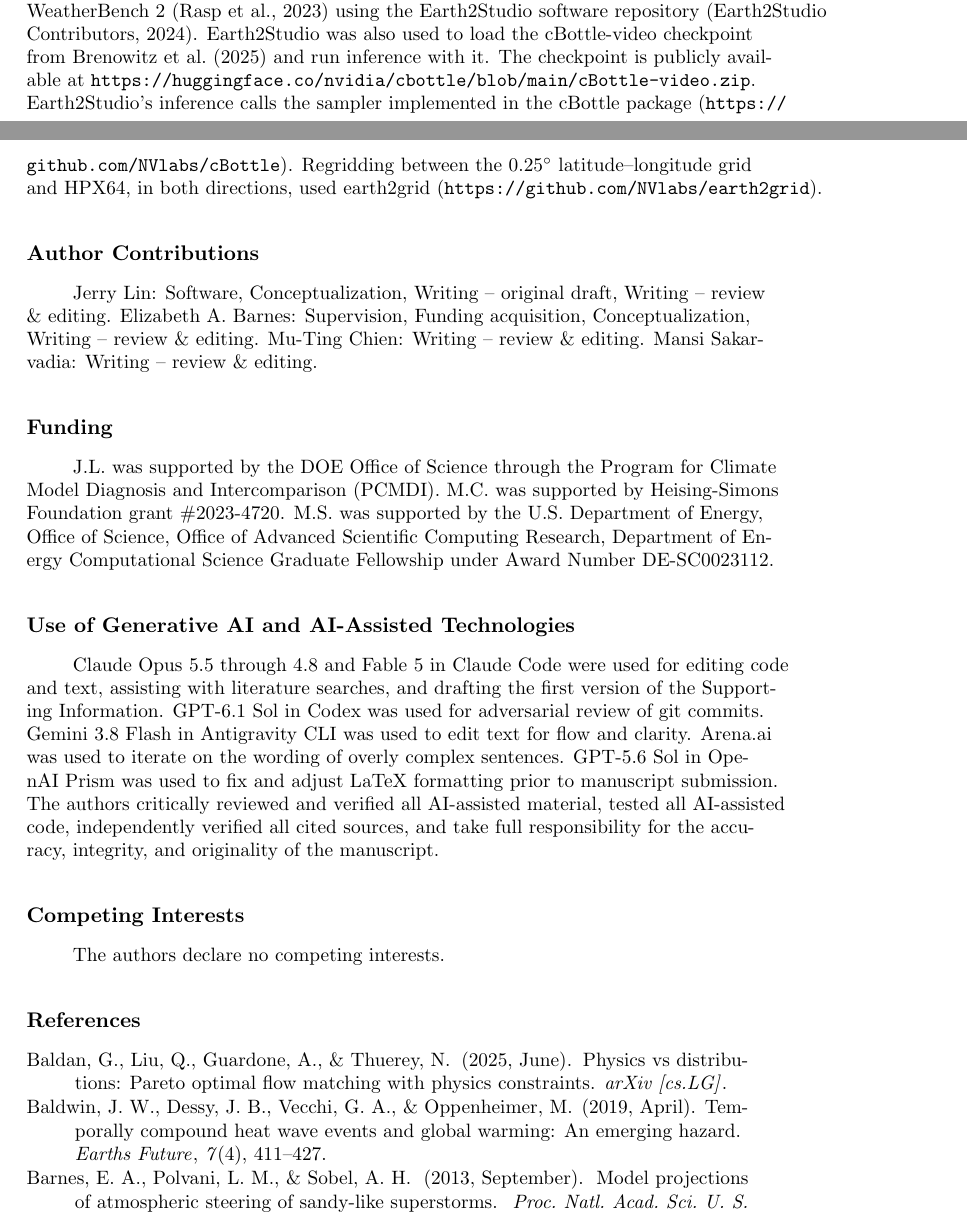
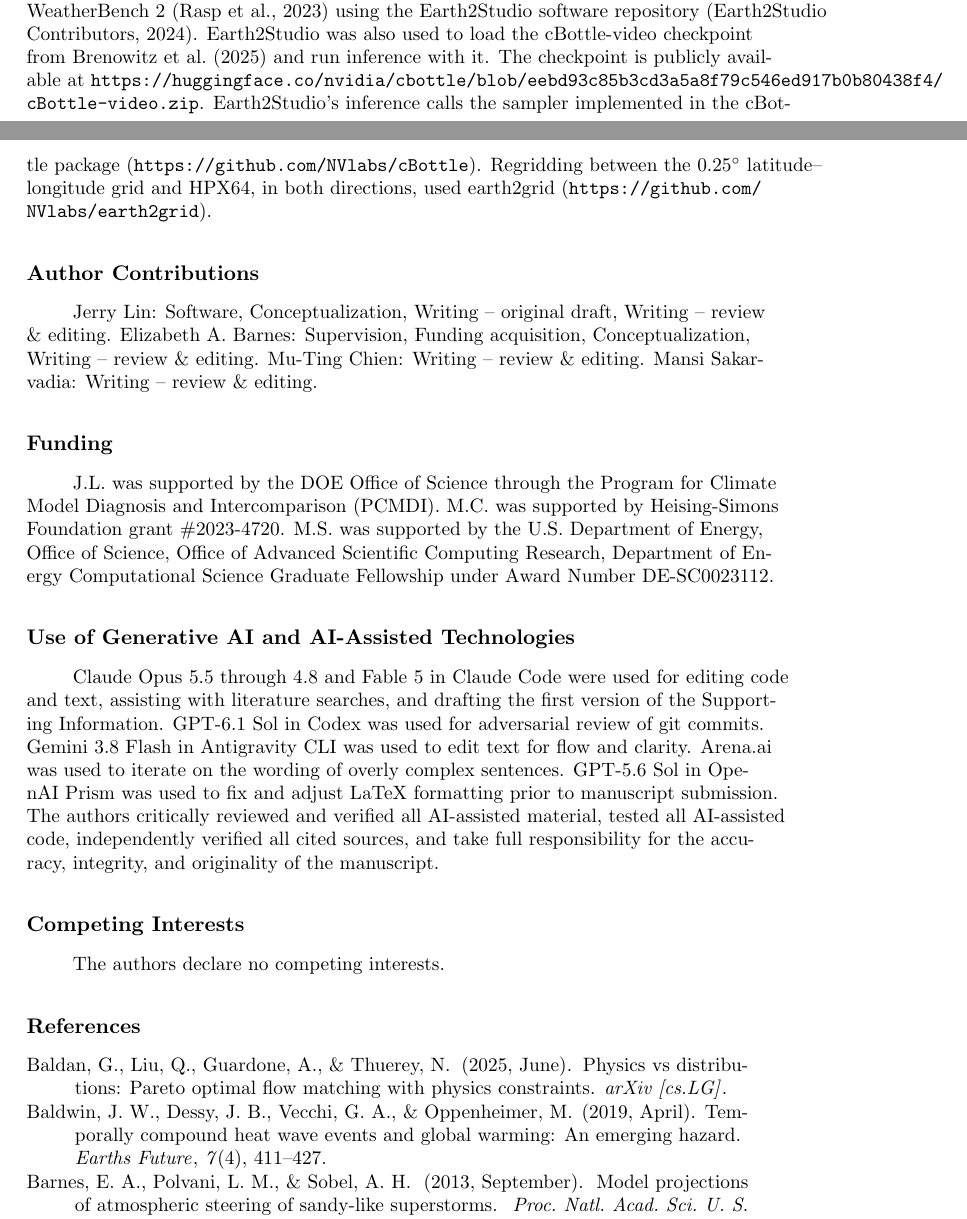
Before and after one commit to jerrylin96/rewinding-the-extremes, a LaTeX document (paper/extremes-on-rewind/main.tex): two parts of pages 18 and 19 of 42, joined at a grey line, cut so that both start at the same text. Compiled offline with pdfLaTeX.

Commit message:
extremes-on-rewind: link the cBottle-video checkpoint at the pinned revision
The Data and Code Availability link pointed at the main branch of
nvidia/cbottle, which NVIDIA has moved since. Link the revision that
earth2studio/models/px/cbottle_video.py loads instead.
cBottle-video.zip is byte-identical at every revision of that repo
(sha256 405556e6e5f5231b69ec47f5f2387c80e401fb6dc93da0e79eb2d2f84b2e73cb),
and the cached copy the ensemble runs used has the same hash.

Co-Authored-By: Claude Opus 5.5 <noreply@anthropic.com>
Claude-Session: https://claude.ai/code/session_01TDTEpP1wUCn2ntbhESbdAu

```diff
--- a/paper/extremes-on-rewind/main.tex
+++ b/paper/extremes-on-rewind/main.tex
@@ -305,7 +305,7 @@ Such final-conditioned trajectories occupy a space unreachable via conventional
 
 \section*{Data and Code Availability}
 
-All code used in this study is archived on Zenodo \cite{lin_2026_22000716} and developed openly at \url{https://github.com/jerrylin96/rewinding-the-extremes}. ERA5 reanalysis data \cite{Hersbach2020-oh} used for conditioning and verification was downloaded through WeatherBench 2 \cite{rasp2023weatherbench} using the Earth2Studio software repository \cite{Earth2Studio_Contributors_NVIDIA_Earth2Studio_2024}. Earth2Studio was also used to load the cBottle-video checkpoint from \citeA{Brenowitz2025-mz} and run inference with it. The checkpoint is publicly available at \url{https://huggingface.co/nvidia/cbottle/blob/main/cBottle-video.zip}. Earth2Studio's inference calls the sampler implemented in the cBottle package (\url{https://github.com/NVlabs/cBottle}). Regridding between the $0.25^{\circ}$ latitude--longitude grid and HPX64, in both directions, used earth2grid (\url{https://github.com/NVlabs/earth2grid}).
+All code used in this study is archived on Zenodo \cite{lin_2026_22000716} and developed openly at \url{https://github.com/jerrylin96/rewinding-the-extremes}. ERA5 reanalysis data \cite{Hersbach2020-oh} used for conditioning and verification was downloaded through WeatherBench 2 \cite{rasp2023weatherbench} using the Earth2Studio software repository \cite{Earth2Studio_Contributors_NVIDIA_Earth2Studio_2024}. Earth2Studio was also used to load the cBottle-video checkpoint from \citeA{Brenowitz2025-mz} and run inference with it. The checkpoint is publicly available at \url{https://huggingface.co/nvidia/cbottle/blob/eebd93c85b3cd3a5a8f79c546ed917b0b80438f4/cBottle-video.zip}. Earth2Studio's inference calls the sampler implemented in the cBottle package (\url{https://github.com/NVlabs/cBottle}). Regridding between the $0.25^{\circ}$ latitude--longitude grid and HPX64, in both directions, used earth2grid (\url{https://github.com/NVlabs/earth2grid}).
 
 \section*{Author Contributions}
 
```
